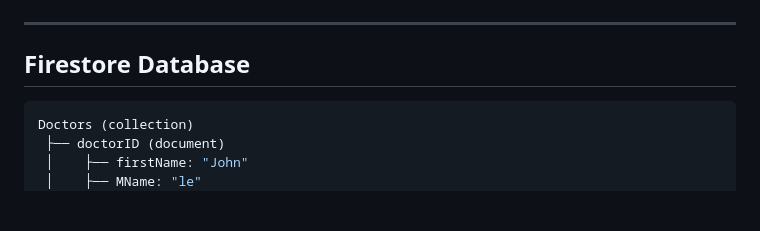
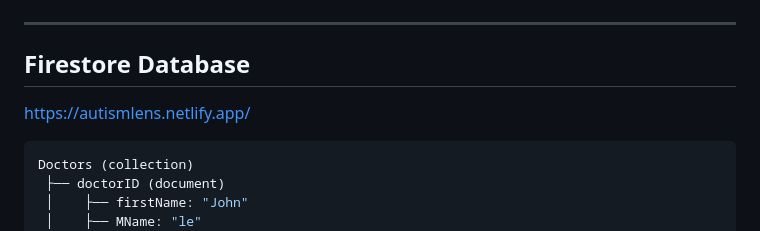
Before and after one commit to janaalbader28/AutismLens, a Markdown page: README.md, the part around the change. GitHub-like rendering; blank space fills up the shorter version.

````diff
--- a/README.md
+++ b/README.md
@@ -1,6 +1,8 @@
 # AutismLens
 ---
 ## Firestore Database
+
+https://autismlens.netlify.app/
 
 ```jsx
 Doctors (collection)
````
